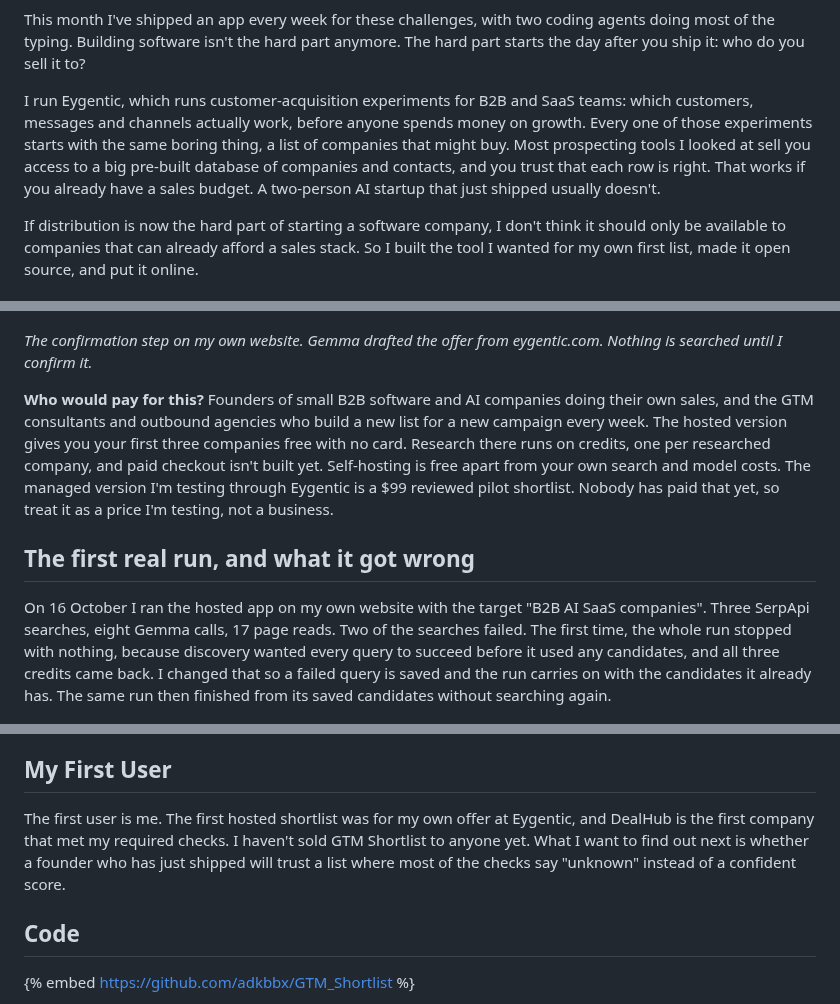
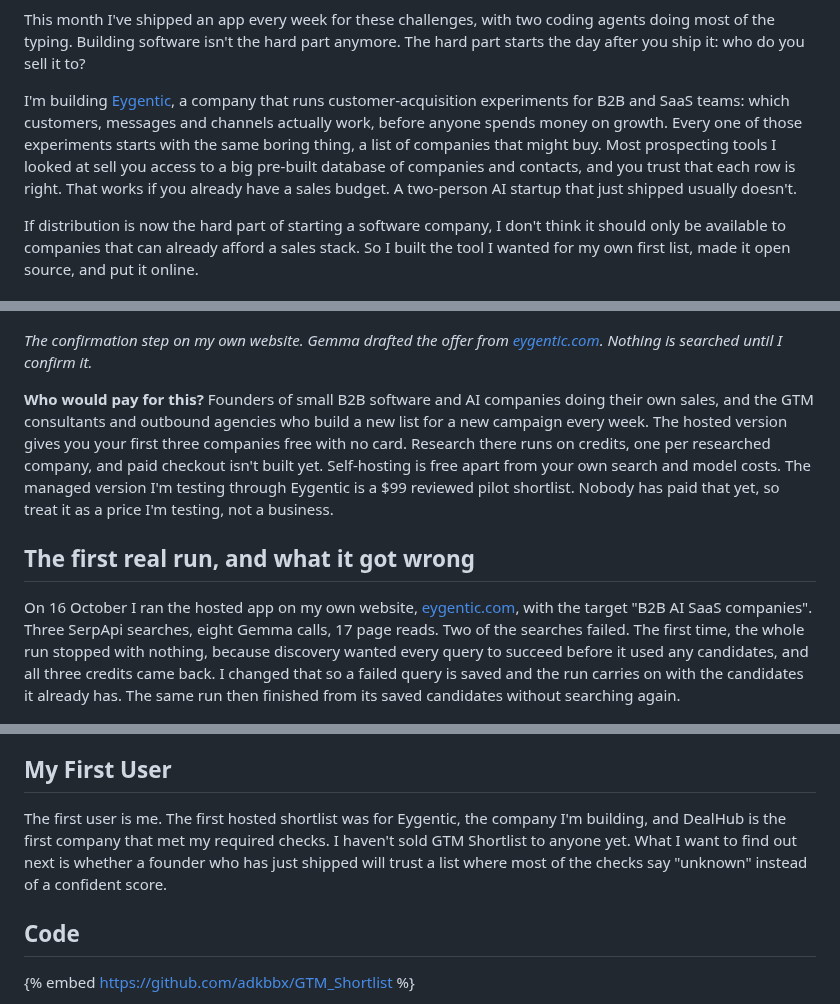
Before and after one commit to adkbbx/GTM_Shortlist, a Markdown page: docs/post/week2-side-hustle.md, 3 parts joined by grey strips. Drawn GitHub-style.

Commit message:
Say I'm building Eygentic and link eygentic.com in the Week 2 post

```diff
--- a/docs/post/week2-side-hustle.md
+++ b/docs/post/week2-side-hustle.md
@@ -4,7 +4,7 @@
 
 This month I've shipped an app every week for these challenges, with two coding agents doing most of the typing. Building software isn't the hard part anymore. The hard part starts the day after you ship it: who do you sell it to?
 
-I run Eygentic, which runs customer-acquisition experiments for B2B and SaaS teams: which customers, messages and channels actually work, before anyone spends money on growth. Every one of those experiments starts with the same boring thing, a list of companies that might buy. Most prospecting tools I looked at sell you access to a big pre-built database of companies and contacts, and you trust that each row is right. That works if you already have a sales budget. A two-person AI startup that just shipped usually doesn't.
+I'm building [Eygentic](https://eygentic.com), a company that runs customer-acquisition experiments for B2B and SaaS teams: which customers, messages and channels actually work, before anyone spends money on growth. Every one of those experiments starts with the same boring thing, a list of companies that might buy. Most prospecting tools I looked at sell you access to a big pre-built database of companies and contacts, and you trust that each row is right. That works if you already have a sales budget. A two-person AI startup that just shipped usually doesn't.
 
 If distribution is now the hard part of starting a software company, I don't think it should only be available to companies that can already afford a sales stack. So I built the tool I wanted for my own first list, made it open source, and put it online.
 
@@ -26,13 +26,13 @@ If distribution is now the hard part of starting a software company, I don't thi
 
 ![Confirm your target: the offer GTM Shortlist drafted from eygentic.com ("Focused customer-acquisition experiments for B2B and SaaS teams...") and the target "B2B AI SaaS companies", both editable, with discovery waiting for confirmation](https://raw.githubusercontent.com/adkbbx/GTM_Shortlist/worktree-week2-post/docs/post/confirm-target.png)
 
-*The confirmation step on my own website. Gemma drafted the offer from eygentic.com. Nothing is searched until I confirm it.*
+*The confirmation step on my own website. Gemma drafted the offer from [eygentic.com](https://eygentic.com). Nothing is searched until I confirm it.*
 
 **Who would pay for this?** Founders of small B2B software and AI companies doing their own sales, and the GTM consultants and outbound agencies who build a new list for a new campaign every week. The hosted version gives you your first three companies free with no card. Research there runs on credits, one per researched company, and paid checkout isn't built yet. Self-hosting is free apart from your own search and model costs. The managed version I'm testing through Eygentic is a $99 reviewed pilot shortlist. Nobody has paid that yet, so treat it as a price I'm testing, not a business.
 
 ## The first real run, and what it got wrong
 
-On 16 October I ran the hosted app on my own website with the target "B2B AI SaaS companies". Three SerpApi searches, eight Gemma calls, 17 page reads. Two of the searches failed. The first time, the whole run stopped with nothing, because discovery wanted every query to succeed before it used any candidates, and all three credits came back. I changed that so a failed query is saved and the run carries on with the candidates it already has. The same run then finished from its saved candidates without searching again.
+On 16 October I ran the hosted app on my own website, [eygentic.com](https://eygentic.com), with the target "B2B AI SaaS companies". Three SerpApi searches, eight Gemma calls, 17 page reads. Two of the searches failed. The first time, the whole run stopped with nothing, because discovery wanted every query to succeed before it used any candidates, and all three credits came back. I changed that so a failed query is saved and the run carries on with the candidates it already has. The same run then finished from its saved candidates without searching again.
 
 ![Review your shortlist: three researched companies. NachoNacho needs verification, builtin.com has no company description established, and DealHub fits the required criteria. A notice says discovery was incomplete](https://raw.githubusercontent.com/adkbbx/GTM_Shortlist/worktree-week2-post/docs/post/first-hosted-run.png)
 
@@ -152,7 +152,7 @@ Here's what open actually changed for me.
 
 ## My First User
 
-The first user is me. The first hosted shortlist was for my own offer at Eygentic, and DealHub is the first company that met my required checks. I haven't sold GTM Shortlist to anyone yet. What I want to find out next is whether a founder who has just shipped will trust a list where most of the checks say "unknown" instead of a confident score.
+The first user is me. The first hosted shortlist was for Eygentic, the company I'm building, and DealHub is the first company that met my required checks. I haven't sold GTM Shortlist to anyone yet. What I want to find out next is whether a founder who has just shipped will trust a list where most of the checks say "unknown" instead of a confident score.
 
 ## Code
 
```
